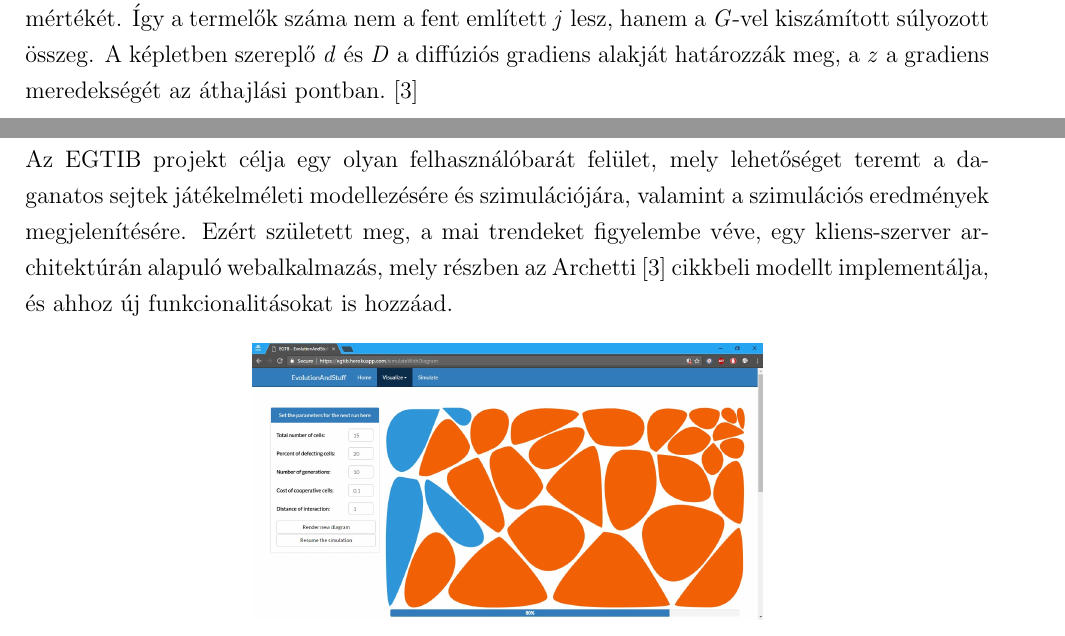
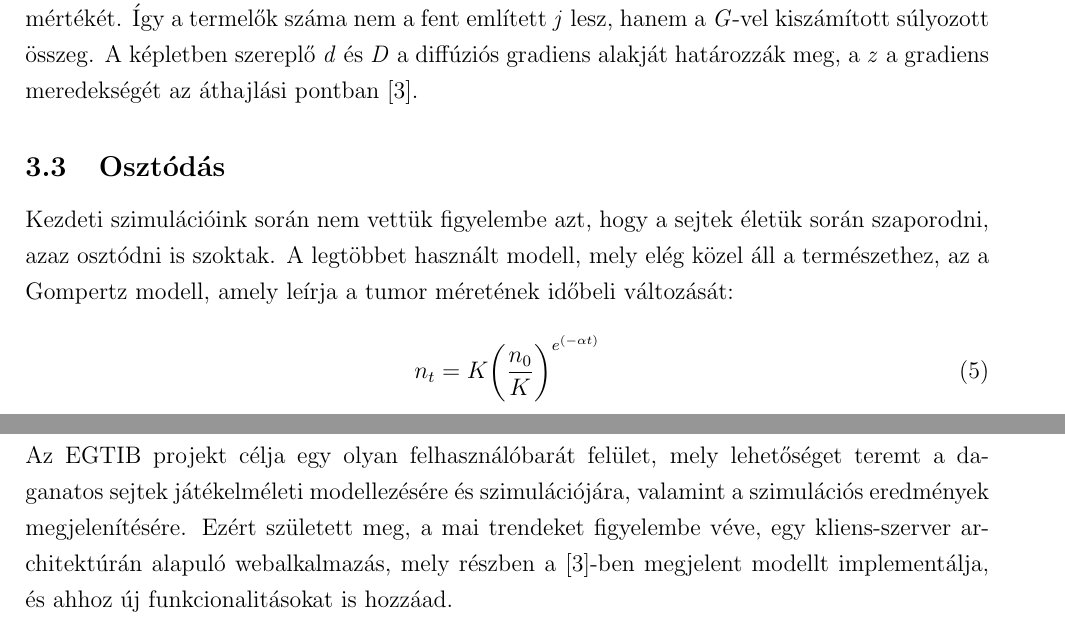
Before and after one commit to kisnandor2/egtib-ubbse2016, a LaTeX paper (dolgozat/Evolucios_jatekok_alkalmazasa.tex, which reads dolgozat/alkalmazas.tex, dolgozat/ev_jatekok_daganat.tex): two parts of pages 7 and 8 of 13, joined at a grey line, cut so that both start at the same text. Compiled offline with pdfLaTeX.

Commit message:
Typos corrected, osztodas megkezdve

```diff
--- a/dolgozat/alkalmazas.tex
+++ b/dolgozat/alkalmazas.tex
@@ -2,7 +2,7 @@
 
 \section{\projectName{} bemutatása}
 
-\projectName{} projekt célja egy olyan felhasználóbarát felület, mely lehetőséget teremt a daganatos sejtek játékelméleti modellezésére és szimulációjára, valamint a szimulációs eredmények megjelenítésére. Ezért született meg, a mai trendeket figyelembe véve, egy kliens-szerver architektúrán alapuló webalkalmazás, mely részben az Archetti\cite{archetti2016cooperation} cikkbeli modellt implementálja, és ahhoz új funkcionalitásokat is hozzáad.
+\projectName{} projekt célja egy olyan felhasználóbarát felület, mely lehetőséget teremt a daganatos sejtek játékelméleti modellezésére és szimulációjára, valamint a szimulációs eredmények megjelenítésére. Ezért született meg, a mai trendeket figyelembe véve, egy kliens-szerver architektúrán alapuló webalkalmazás, mely részben a\cite{archetti2016cooperation}-ben megjelent modellt implementálja, és ahhoz új funkcionalitásokat is hozzáad.
 
 \begin{figure}[ht!]
 	\centering
--- a/dolgozat/ev_jatekok_daganat.tex
+++ b/dolgozat/ev_jatekok_daganat.tex
@@ -36,4 +36,10 @@ G(i) = [g(i) - g(0)]/[g(D) - g(0)]
 \begin{equation}
 g(i) = 1/[1 + e^{(-z(i-d)/D)}]
 \end{equation}
-függvények segítségével kiszámolhatjuk az \textit{i} távolságra található kooperatív sejtek befolyásának mértékét. Így a termelők száma nem a fent említett \textit{j} lesz, hanem a \textit{G}-vel kiszámított súlyozott összeg. A képletben szereplő \textit{d} és \textit{D} a diffúziós gradiens alakját határozzák meg, a \textit{z} a gradiens meredekségét az áthajlási pontban. \cite{archetti2016cooperation}
+függvények segítségével kiszámolhatjuk az \textit{i} távolságra található kooperatív sejtek befolyásának mértékét. Így a termelők száma nem a fent említett \textit{j} lesz, hanem a \textit{G}-vel kiszámított súlyozott összeg. A képletben szereplő \textit{d} és \textit{D} a diffúziós gradiens alakját határozzák meg, a \textit{z} a gradiens meredekségét az áthajlási pontban\cite{archetti2016cooperation}.
+
+\subsection{Osztódás}
+Kezdeti szimulációink során nem vettük figyelembe azt, hogy a sejtek életük során szaporodni, azaz osztódni is szoktak. A legtöbbet használt modell, mely elég közel áll a természethez, az a Gompertz modell, amely leírja a tumor méretének időbeli változását:
+\begin{equation}
+	n_t = K \bigg(\frac{n_0}{K} \bigg) ^ {e^{(- \alpha t)}}
+\end{equation}
```
Also changed, not shown: dolgozat/articles.bib (+8 -0 lines), dolgozat/ev_jatekok_daganat.tex (4 more changed lines).
